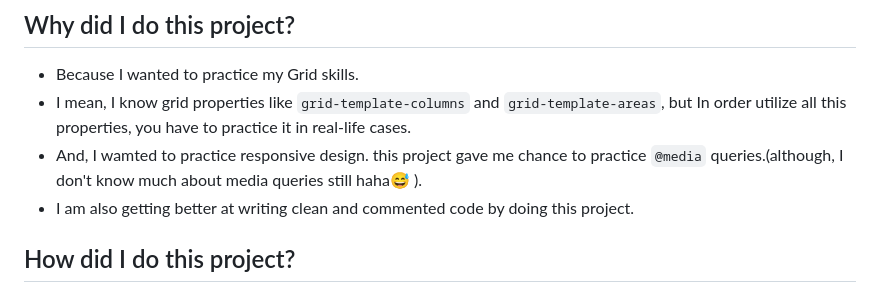
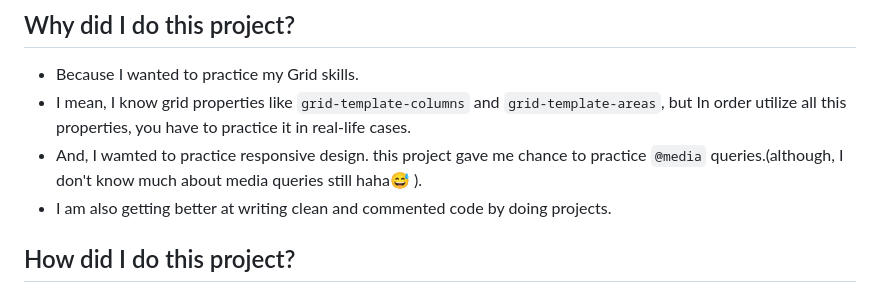
Before and after one commit to Heli-Aghara/testimonial-grid-project, a Markdown page: README.md, the part around the change. GitHub-like rendering.

Commit message:
fixed typo in README

```diff
--- a/README.md
+++ b/README.md
@@ -33,7 +33,7 @@ This is a solution to the [Testimonials grid section challenge on Frontend Mento
   - Because I wanted to practice my Grid skills.
   - I mean, I know grid properties like `grid-template-columns` and `grid-template-areas`, but In order utilize all this properties, you have to practice it in real-life cases.
   - And, I wamted to practice responsive design. this project gave me chance to practice `@media` queries.(although, I don't know much about media queries still haha😅 ).
-- I am also getting better at writing clean and commented code by doing this project.
+- I am also getting better at writing clean and commented code by doing projects.
 
 ## How did I do this project?
 
```
